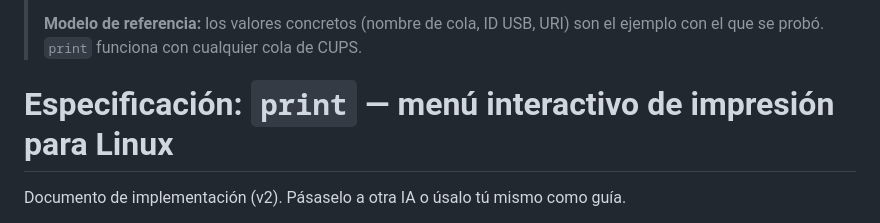
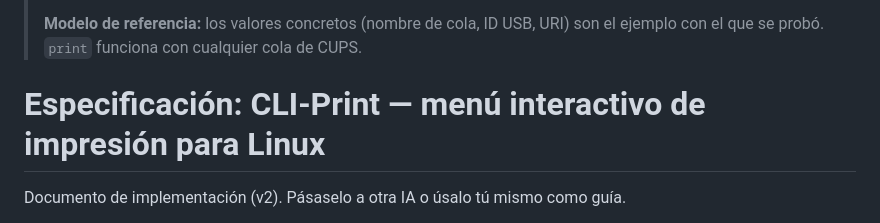
Before and after one commit to Zobercito/cli-print, a Markdown page: docs/spec.md, the part around the change. Drawn GitHub-style.

```diff
--- a/docs/spec.md
+++ b/docs/spec.md
@@ -8,7 +8,7 @@
 > **Modelo de referencia:** los valores concretos (nombre de cola, ID USB, URI) son
 > el ejemplo con el que se probó. `print` funciona con cualquier cola de CUPS.
 
-# Especificación: `print` — menú interactivo de impresión para Linux
+# Especificación: CLI-Print — menú interactivo de impresión para Linux
 
 Documento de implementación (v2). Pásaselo a otra IA o úsalo tú mismo como guía.
 
```
Also changed, not shown: README.md (+19 -5 lines), docs/DOCUMENTACION.md (+3 -3 lines), docs/demos/buscar.gif (added), docs/demos/menu.gif (added), 2 other files.
